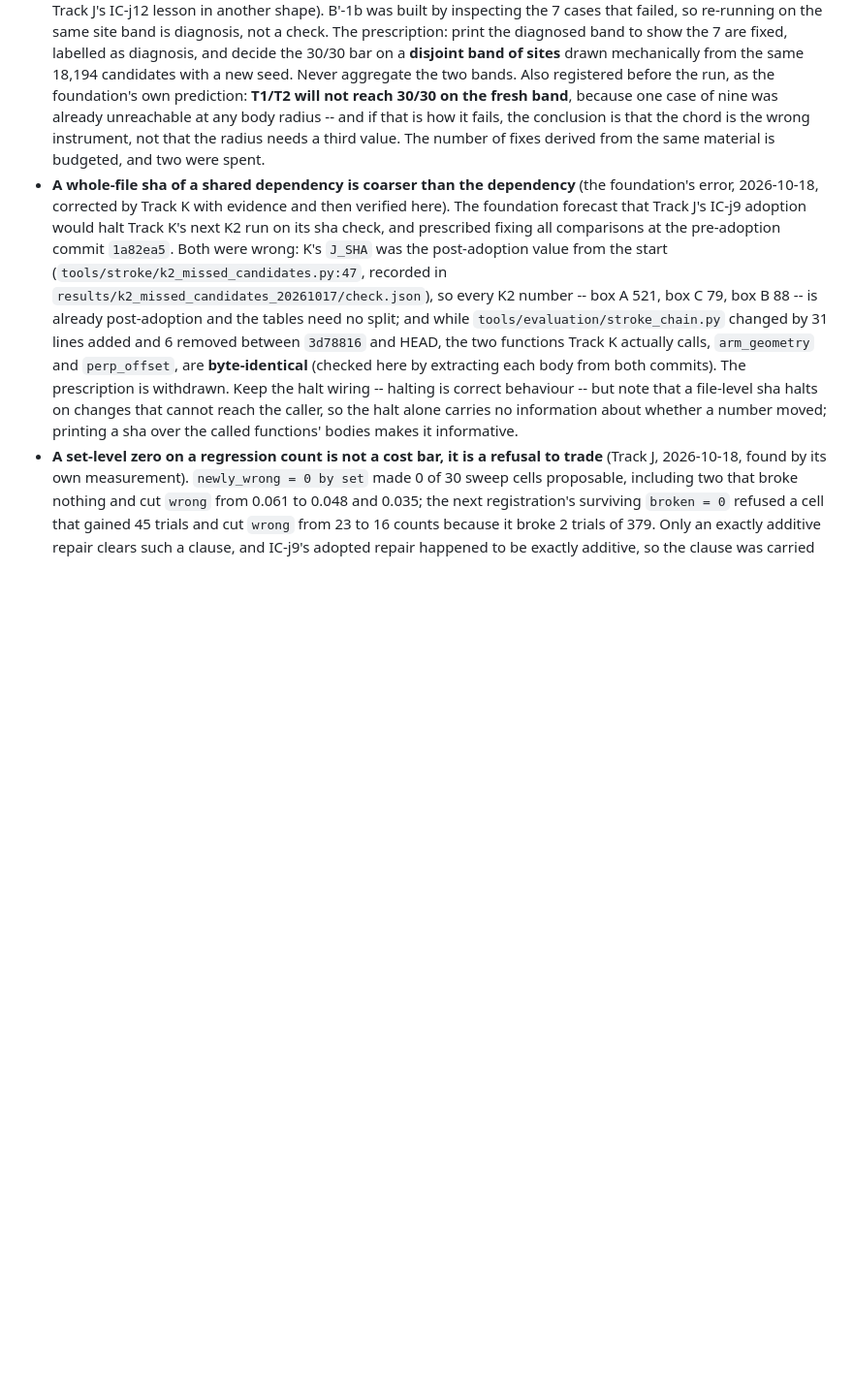
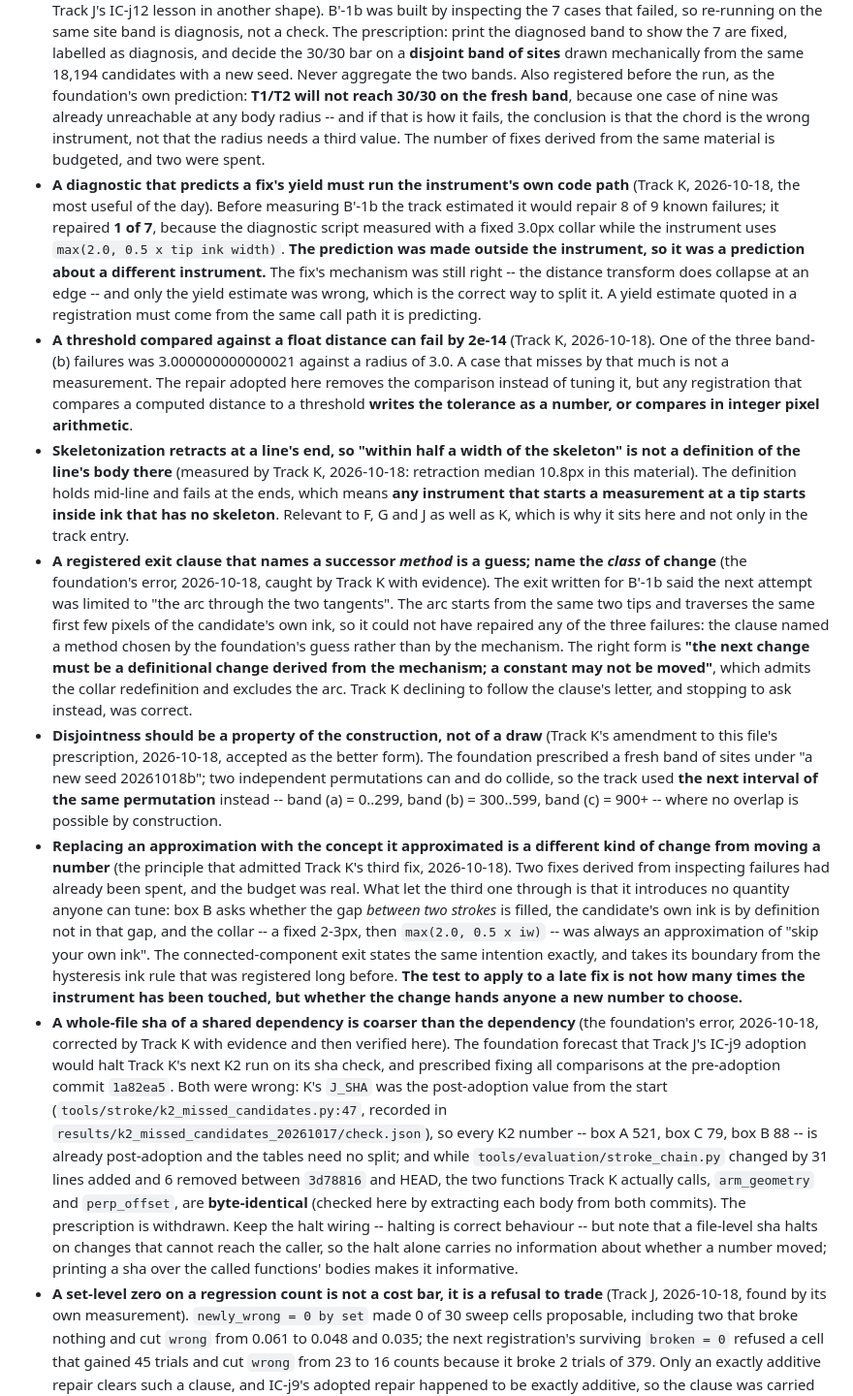
Before and after one commit to kuromook/gen_lineart, a Markdown page: doc/CURRENT.md, the part around one of its changes. Shown at 97% size. GitHub-like rendering; blank space fills up the shorter version.

Commit message:
The collar is redefined, not widened, and the exit clause was mine to fix
B'-1b failed band (b) at 27/30. All three failures are the same shape: the
nearest own skeleton pixel is the candidate's own tip, with no skeleton inside
the radius at all, one of them by 2e-14. The mechanism is the skeleton's
retraction at a line's end, measured here at a 10.8px median -- a line's ink
runs past its last skeleton pixel, so "within half a width of the skeleton"
defines a body mid-line and not at a tip, and a chord that starts at a tip
always starts in ink with no skeleton.

Approved as the third and last attempt: start measuring where the chord leaves
the candidate's own connected ink component. What admits it after a spent
budget is that it adds no tunable number -- the arc would add a tangent length,
a wider radius moves a constant, and the component exit is decided by the
hysteresis ink rule registered long ago. The binding condition is that T4 must
be rebuilt, because a third line that touches the candidate shares its
component and the new collar would walk through the filling ink and call it
paper.

My own error: the exit clause named the arc, a method I guessed at rather than
derived. An exit names the class of change, not the method.

Co-Authored-By: Claude Opus 5 <noreply@anthropic.com>
Claude-Session: https://claude.ai/code/session_01LeoAjMDQXcbszMkREr6K2x

```diff
--- a/doc/CURRENT.md
+++ b/doc/CURRENT.md
@@ -1480,6 +1506,60 @@ traceable source -- marking the ones that do not. Resume after that, not before.
   is that the chord is the wrong instrument, not that the radius needs a third
   value. The number of fixes derived from the same material is budgeted, and
   two were spent.
+- **A diagnostic that predicts a fix's yield must run the instrument's own
+  code path** (Track K, 2026-10-18, the most useful of the day). Before
+  measuring B'-1b the track estimated it would repair 8 of 9 known failures; it
+  repaired **1 of 7**, because the diagnostic script measured with a fixed
+  3.0px collar while the instrument uses `max(2.0, 0.5 x tip ink width)`.
+  **The prediction was made outside the instrument, so it was a prediction
+  about a different instrument.** The fix's mechanism was still right -- the
+  distance transform does collapse at an edge -- and only the yield estimate
+  was wrong, which is the correct way to split it. A yield estimate quoted in a
+  registration must come from the same call path it is predicting.
+- **A threshold compared against a float distance can fail by 2e-14** (Track
+  K, 2026-10-18). One of the three band-(b) failures was 3.000000000000021
+  against a radius of 3.0. A case that misses by that much is not a
+  measurement. The repair adopted here removes the comparison instead of
+  tuning it, but any registration that compares a computed distance to a
+  threshold **writes the tolerance as a number, or compares in integer pixel
+  arithmetic**.
+- **Skeletonization retracts at a line's end, so "within half a width of the
+  skeleton" is not a definition of the line's body there** (measured by Track
+  K, 2026-10-18: retraction median 10.8px in this material). The definition
+  holds mid-line and fails at the ends, which means **any instrument that
+  starts a measurement at a tip starts inside ink that has no skeleton**.
+  Relevant to F, G and J as well as K, which is why it sits here and not only
+  in the track entry.
+- **A registered exit clause that names a successor *method* is a guess; name
+  the *class* of change** (the foundation's error, 2026-10-18, caught by Track
+  K with evidence). The exit written for B'-1b said the next attempt was
+  limited to "the arc through the two tangents". The arc starts from the same
+  two tips and traverses the same first few pixels of the candidate's own ink,
+  so it could not have repaired any of the three failures: the clause named a
+  method chosen by the foundation's guess rather than by the mechanism. The
+  right form is **"the next change must be a definitional change derived from
+  the mechanism; a constant may not be moved"**, which admits the collar
+  redefinition and excludes the arc. Track K declining to follow the clause's
+  letter, and stopping to ask instead, was correct.
+- **Disjointness should be a property of the construction, not of a draw**
+  (Track K's amendment to this file's prescription, 2026-10-18, accepted as the
+  better form). The foundation prescribed a fresh band of sites under "a new
+  seed 20261018b"; two independent permutations can and do collide, so the
+  track used **the next interval of the same permutation** instead -- band (a)
+  = 0..299, band (b) = 300..599, band (c) = 900+ -- where no overlap is
+  possible by construction.
+- **Replacing an approximation with the concept it approximated is a different
+  kind of change from moving a number** (the principle that admitted Track K's
+  third fix, 2026-10-18). Two fixes derived from inspecting failures had
+  already been spent, and the budget was real. What let the third one through
+  is that it introduces no quantity anyone can tune: box B asks whether the
+  gap *between two strokes* is filled, the candidate's own ink is by
+  definition not in that gap, and the collar -- a fixed 2-3px, then
+  `max(2.0, 0.5 x iw)` -- was always an approximation of "skip your own ink".
+  The connected-component exit states the same intention exactly, and takes
+  its boundary from the hysteresis ink rule that was registered long before.
+  **The test to apply to a late fix is not how many times the instrument has
+  been touched, but whether the change hands anyone a new number to choose.**
 - **A whole-file sha of a shared dependency is coarser than the dependency**
   (the foundation's error, 2026-10-18, corrected by Track K with evidence and
   then verified here). The foundation forecast that Track J's IC-j9 adoption
```
Also changed, not shown: other parts of doc/CURRENT.md (+26 -0 lines).
